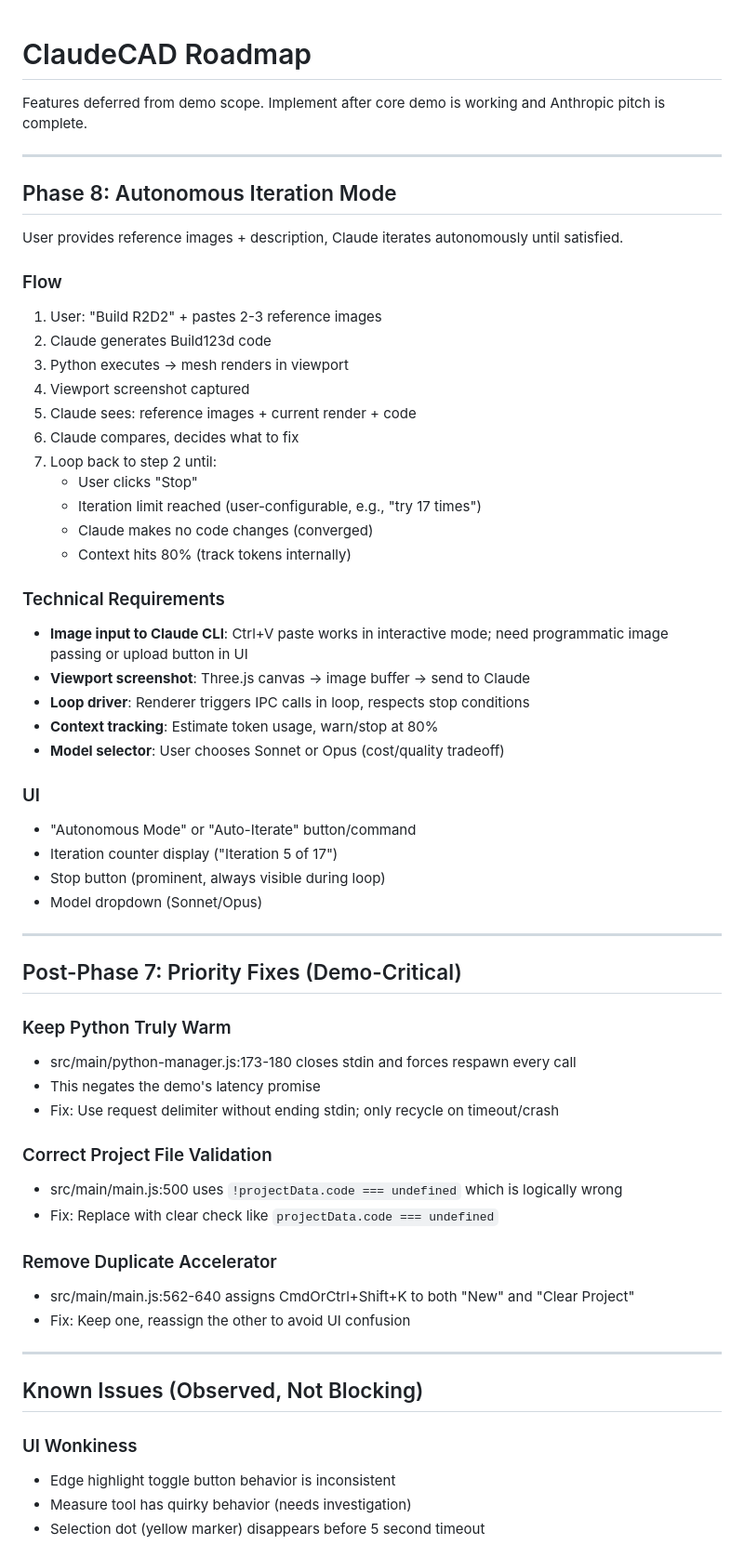
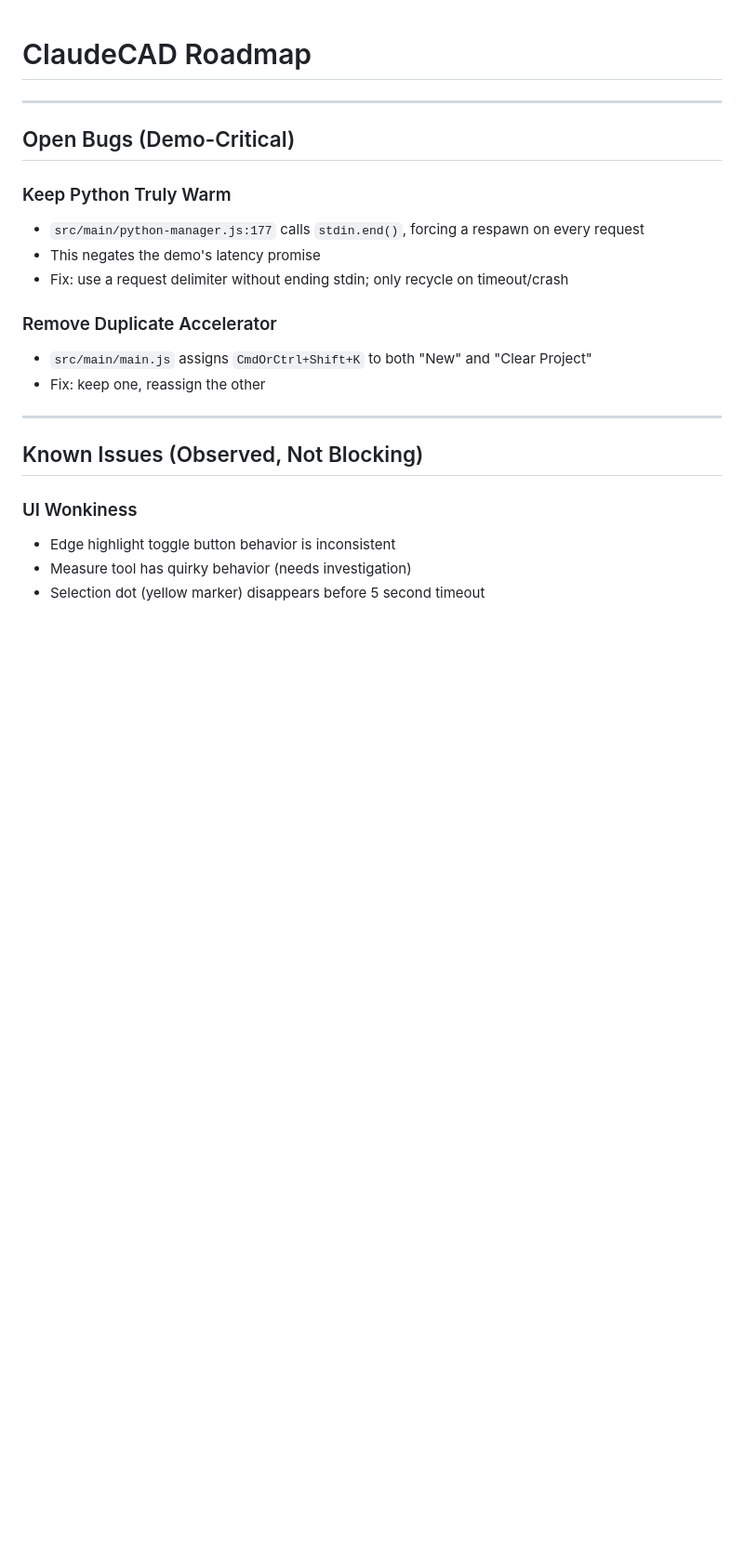
Before and after one commit to hirscr/ClaudeCad, a Markdown page: roadmap.md, the part around one of its changes. Shown at 93% size. Drawn GitHub-style; blank space fills up the shorter version.

```diff
--- a/roadmap.md
+++ b/roadmap.md
@@ -1,55 +1,17 @@
 # ClaudeCAD Roadmap
-
-Features deferred from demo scope. Implement after core demo is working and Anthropic pitch is complete.
 
 ---
 
-## Phase 8: Autonomous Iteration Mode
-
-User provides reference images + description, Claude iterates autonomously until satisfied.
-
-### Flow
-1. User: "Build R2D2" + pastes 2-3 reference images
-2. Claude generates Build123d code
-3. Python executes → mesh renders in viewport
-4. Viewport screenshot captured
-5. Claude sees: reference images + current render + code
-6. Claude compares, decides what to fix
-7. Loop back to step 2 until:
-   - User clicks "Stop"
-   - Iteration limit reached (user-configurable, e.g., "try 17 times")
-   - Claude makes no code changes (converged)
-   - Context hits 80% (track tokens internally)
-
-### Technical Requirements
-- **Image input to Claude CLI**: Ctrl+V paste works in interactive mode; need programmatic image passing or upload button in UI
-- **Viewport screenshot**: Three.js canvas → image buffer → send to Claude
-- **Loop driver**: Renderer triggers IPC calls in loop, respects stop conditions
-- **Context tracking**: Estimate token usage, warn/stop at 80%
-- **Model selector**: User chooses Sonnet or Opus (cost/quality tradeoff)
-
-### UI
-- "Autonomous Mode" or "Auto-Iterate" button/command
-- Iteration counter display ("Iteration 5 of 17")
-- Stop button (prominent, always visible during loop)
-- Model dropdown (Sonnet/Opus)
-
----
-
-## Post-Phase 7: Priority Fixes (Demo-Critical)
+## Open Bugs (Demo-Critical)
 
 ### Keep Python Truly Warm
-- src/main/python-manager.js:173-180 closes stdin and forces respawn every call
+- `src/main/python-manager.js:177` calls `stdin.end()`, forcing a respawn on every request
 - This negates the demo's latency promise
-- Fix: Use request delimiter without ending stdin; only recycle on timeout/crash
-
-### Correct Project File Validation
-- src/main/main.js:500 uses `!projectData.code === undefined` which is logically wrong
-- Fix: Replace with clear check like `projectData.code === undefined`
+- Fix: use a request delimiter without ending stdin; only recycle on timeout/crash
 
 ### Remove Duplicate Accelerator
-- src/main/main.js:562-640 assigns CmdOrCtrl+Shift+K to both "New" and "Clear Project"
-- Fix: Keep one, reassign the other to avoid UI confusion
+- `src/main/main.js` assigns `CmdOrCtrl+Shift+K` to both "New" and "Clear Project"
+- Fix: keep one, reassign the other
 
 ---
 
```
Also changed, not shown: other parts of roadmap.md (+42 -114 lines).
